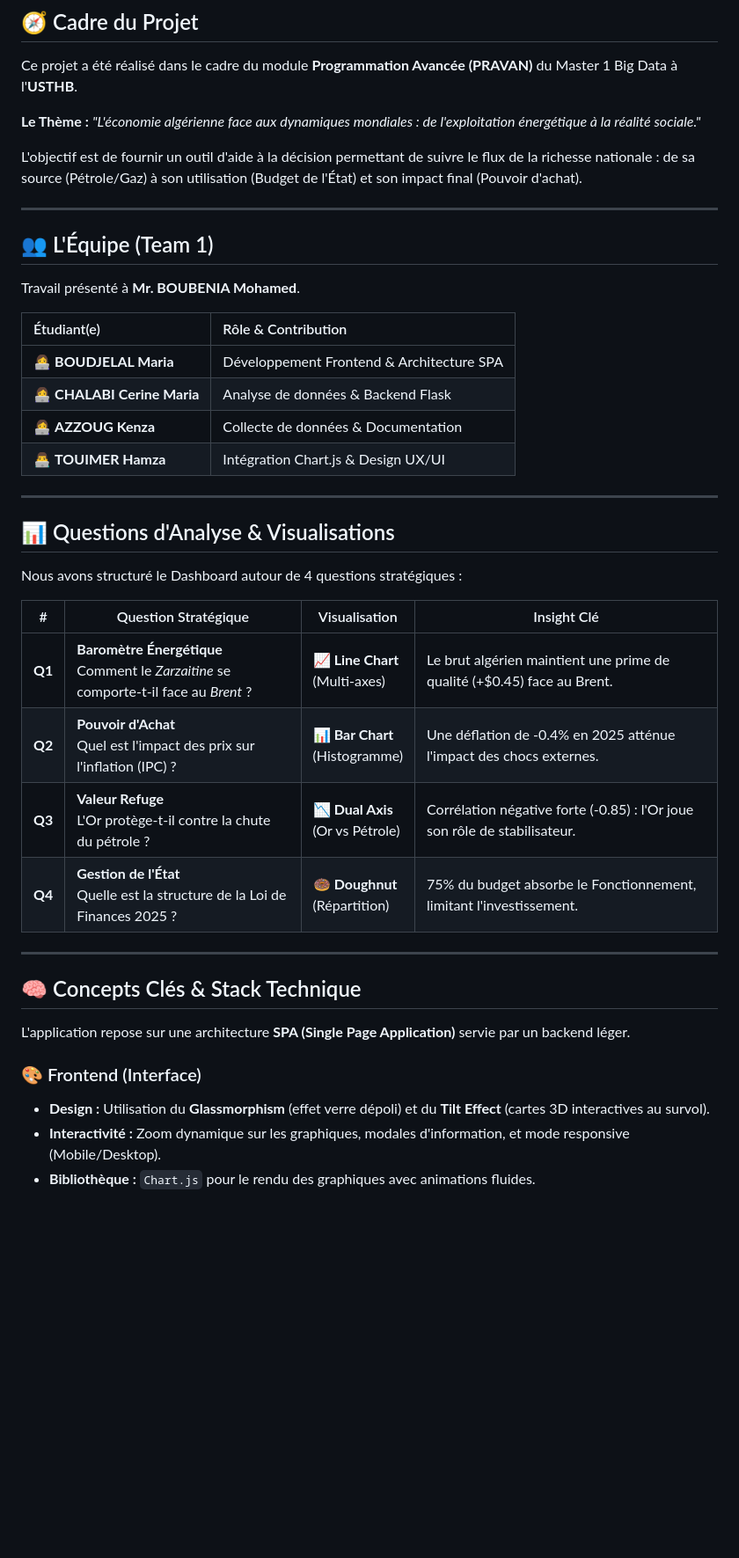
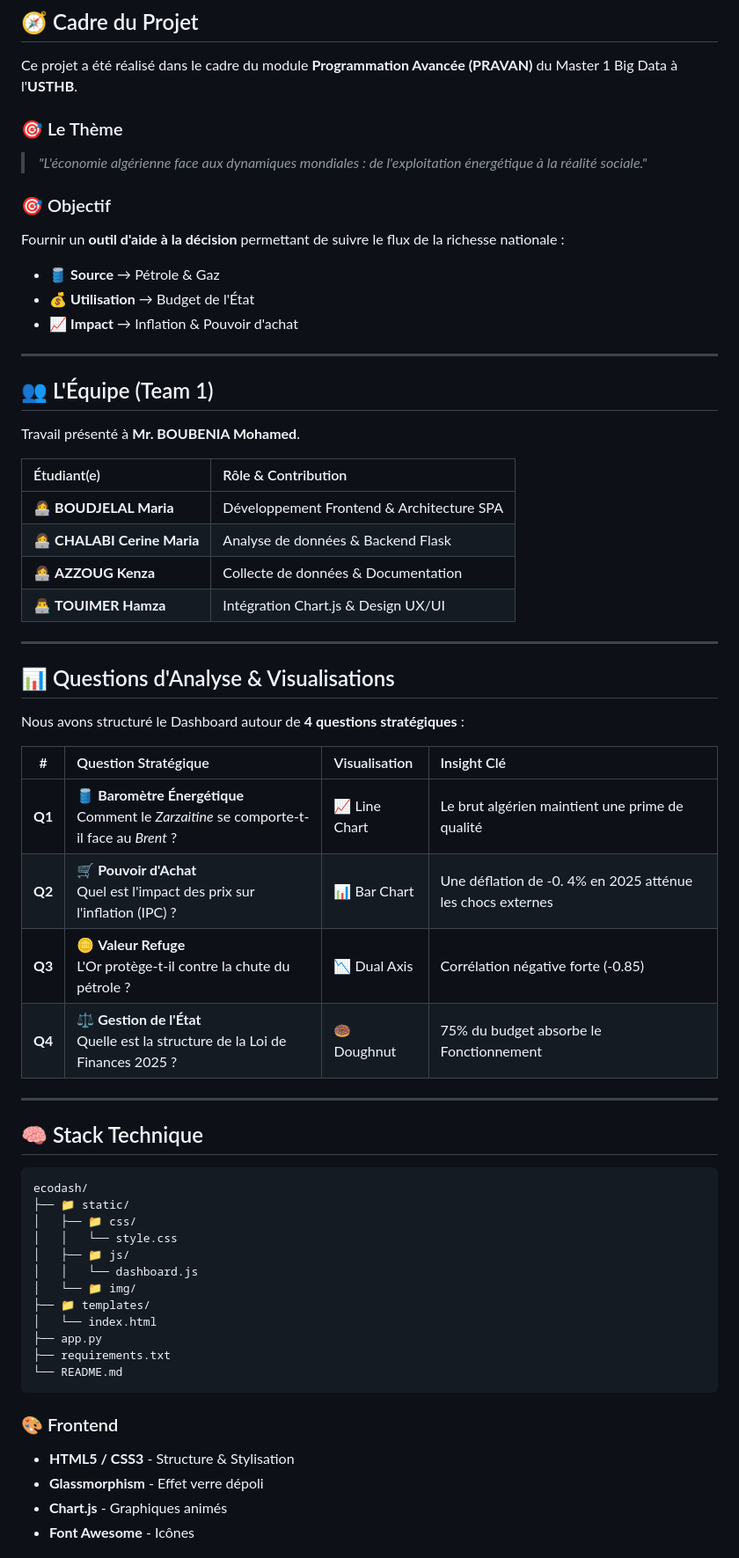
Before and after one commit to CHALABI-CERINE/ecodash, a Markdown page: README.md, the part around one of its changes. Shown at 88% size. GitHub-like rendering; blank space fills up the shorter version.

````diff
--- a/README.md
+++ b/README.md
@@ -21,15 +46,20 @@ Bienvenue sur **Algérie Eco-Dash 2025**, un tableau de bord interactif conçu p
 
 Ce projet a été réalisé dans le cadre du module **Programmation Avancée (PRAVAN)** du Master 1 Big Data à l'**USTHB**.
 
-**Le Thème :** *"L'économie algérienne face aux dynamiques mondiales : de l'exploitation énergétique à la réalité sociale."*
+### 🎯 Le Thème
+> *"L'économie algérienne face aux dynamiques mondiales :  de l'exploitation énergétique à la réalité sociale."*
 
-L'objectif est de fournir un outil d'aide à la décision permettant de suivre le flux de la richesse nationale : de sa source (Pétrole/Gaz) à son utilisation (Budget de l'État) et son impact final (Pouvoir d'achat).
+### 🎯 Objectif
+Fournir un **outil d'aide à la décision** permettant de suivre le flux de la richesse nationale :
+- 🛢️ **Source** → Pétrole & Gaz
+- 💰 **Utilisation** → Budget de l'État
+- 📈 **Impact** → Inflation & Pouvoir d'achat
 
 ---
 
 ## 👥 L'Équipe (Team 1)
 
-Travail présenté à **Mr. BOUBENIA Mohamed**.
+Travail présenté à **Mr.  BOUBENIA Mohamed**.
 
 | Étudiant(e) | Rôle & Contribution |
 |:---|:---|
@@ -42,23 +72,37 @@ Travail présenté à **Mr. BOUBENIA Mohamed**.
 
 ## 📊 Questions d'Analyse & Visualisations
 
-Nous avons structuré le Dashboard autour de 4 questions stratégiques :
+Nous avons structuré le Dashboard autour de **4 questions stratégiques** :
 
 | # | Question Stratégique | Visualisation | Insight Clé |
-|:-:|---|---|---|
-| **Q1** | **Baromètre Énergétique**<br>Comment le *Zarzaitine* se comporte-t-il face au *Brent* ? | 📈 **Line Chart**<br>(Multi-axes) | Le brut algérien maintient une prime de qualité (+$0.45) face au Brent. |
-| **Q2** | **Pouvoir d'Achat**<br>Quel est l'impact des prix sur l'inflation (IPC) ? | 📊 **Bar Chart**<br>(Histogramme) | Une déflation de -0.4% en 2025 atténue l'impact des chocs externes. |
-| **Q3** | **Valeur Refuge**<br>L'Or protège-t-il contre la chute du pétrole ? | 📉 **Dual Axis**<br>(Or vs Pétrole) | Corrélation négative forte (-0.85) : l'Or joue son rôle de stabilisateur. |
-| **Q4** | **Gestion de l'État**<br>Quelle est la structure de la Loi de Finances 2025 ? | 🍩 **Doughnut**<br>(Répartition) | 75% du budget absorbe le Fonctionnement, limitant l'investissement. |
+|:-:|:---|:---|:---|
+| **Q1** | 🛢️ **Baromètre Énergétique**<br>Comment le *Zarzaitine* se comporte-t-il face au *Brent* ?  | 📈 Line Chart | Le brut algérien maintient une prime de qualité |
+| **Q2** | 🛒 **Pouvoir d'Achat**<br>Quel est l'impact des prix sur l'inflation (IPC) ? | 📊 Bar Chart | Une déflation de -0. 4% en 2025 atténue les chocs externes |
+| **Q3** | 🪙 **Valeur Refuge**<br>L'Or protège-t-il contre la chute du pétrole ? | 📉 Dual Axis | Corrélation négative forte (-0.85) |
+| **Q4** | ⚖️ **Gestion de l'État**<br>Quelle est la structure de la Loi de Finances 2025 ? | 🍩 Doughnut | 75% du budget absorbe le Fonctionnement |
 
 ---
 
-## 🧠 Concepts Clés & Stack Technique
+## 🧠 Stack Technique
 
-L'application repose sur une architecture **SPA (Single Page Application)** servie par un backend léger.
+```
+ecodash/
+├── 📁 static/
+│   ├── 📁 css/
+│   │   └── style.css
+│   ├── 📁 js/
+│   │   └── dashboard.js
+│   └── 📁 img/
+├── 📁 templates/
+│   └── index.html
+├── app.py
+├── requirements.txt
+└── README.md
+```
 
-### 🎨 Frontend (Interface)
-* **Design :** Utilisation du **Glassmorphism** (effet verre dépoli) et du **Tilt Effect** (cartes 3D interactives au survol).
-* **Interactivité :** Zoom dynamique sur les graphiques, modales d'information, et mode responsive (Mobile/Desktop).
-* **Bibliothèque :** `Chart.js` pour le rendu des graphiques avec animations fluides.
+### 🎨 Frontend
+- **HTML5 / CSS3** - Structure & Stylisation
+- **Glassmorphism** - Effet verre dépoli
+- **Chart.js** - Graphiques animés
+- **Font Awesome** - Icônes
 
````
Also changed, not shown: other parts of README.md (+77 -19 lines).
